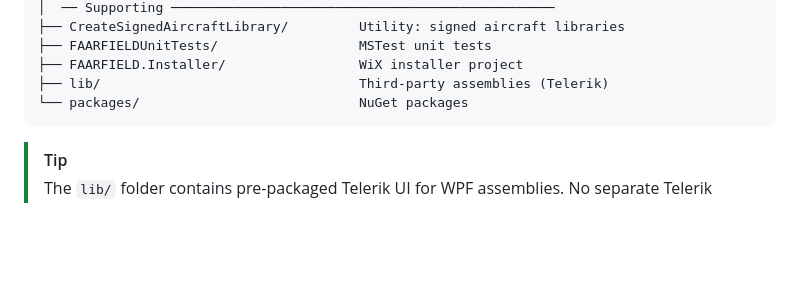
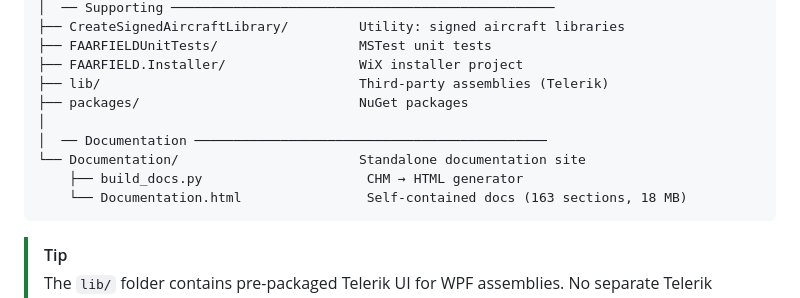
Before and after one commit to Johann-Cardenas/FAARFIELD-2.1.1, a Markdown page: README.md, the part around the change. Drawn GitHub-style; blank space fills up the shorter version.

````diff
--- a/README.md
+++ b/README.md
@@ -145,7 +145,12 @@ FAARFIELD-2.1.1/
 ├── FAARFIELDUnitTests/                  MSTest unit tests
 ├── FAARFIELD.Installer/                 WiX installer project
 ├── lib/                                 Third-party assemblies (Telerik)
-└── packages/                            NuGet packages
+├── packages/                            NuGet packages
+│
+│  ── Documentation ─────────────────────────────────────────────
+└── Documentation/                       Standalone documentation site
+    ├── build_docs.py                     CHM → HTML generator
+    └── Documentation.html                Self-contained docs (163 sections, 18 MB)
 ```
 
 > [!TIP]
````
Also changed, not shown: Log.md (+21 -1 lines).
